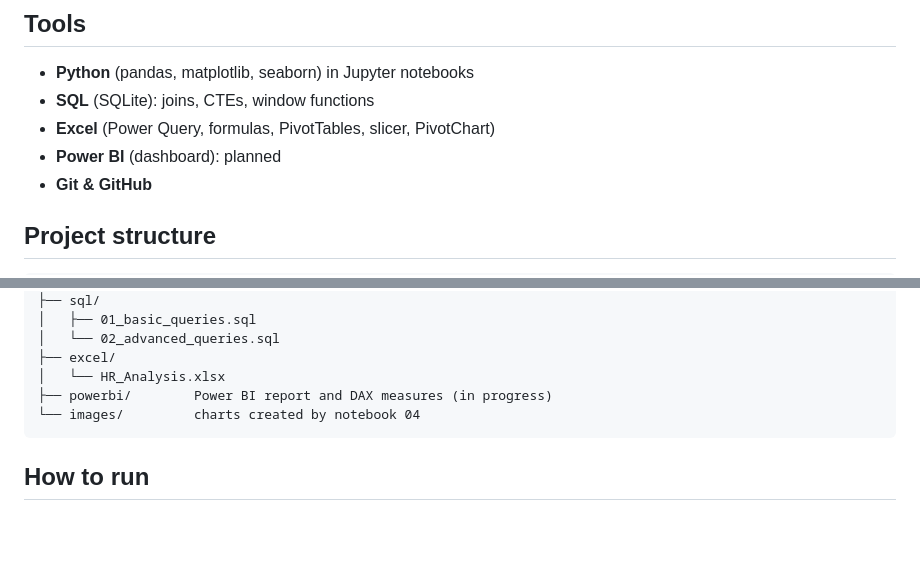
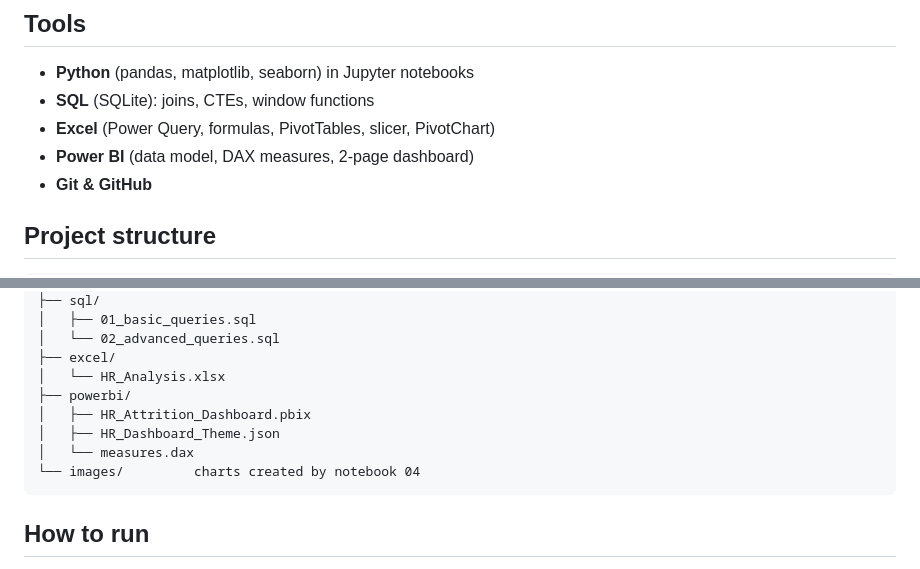
Before and after one commit to diixon/hr-analytics-project, a Markdown page: README.md, 2 parts joined by grey strips. Drawn GitHub-style; blank space fills up the shorter version.

````diff
--- a/README.md
+++ b/README.md
@@ -27,7 +33,7 @@ Five CSV files (a practice dataset shared for skill-building; the original sourc
 - **Python** (pandas, matplotlib, seaborn) in Jupyter notebooks
 - **SQL** (SQLite): joins, CTEs, window functions
 - **Excel** (Power Query, formulas, PivotTables, slicer, PivotChart)
-- **Power BI** (dashboard): planned
+- **Power BI** (data model, DAX measures, 2-page dashboard)
 - **Git & GitHub**
 
 ## Project structure
@@ -46,7 +52,10 @@ hr-analytics-project/
 │   └── 02_advanced_queries.sql
 ├── excel/
 │   └── HR_Analysis.xlsx
-├── powerbi/        Power BI report and DAX measures (in progress)
+├── powerbi/
+│   ├── HR_Attrition_Dashboard.pbix
+│   ├── HR_Dashboard_Theme.json
+│   └── measures.dax
 └── images/         charts created by notebook 04
 ```
 
````
Also changed, not shown: other parts of README.md (+26 -7 lines), images/13_powerbi_overview.png (added), images/14_powerbi_drivers.png (added), 3 other files.
